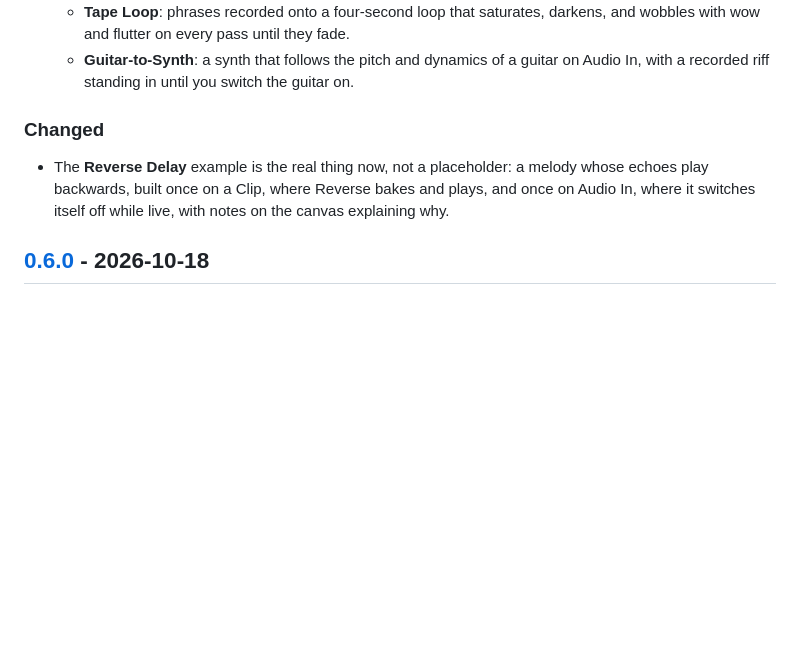
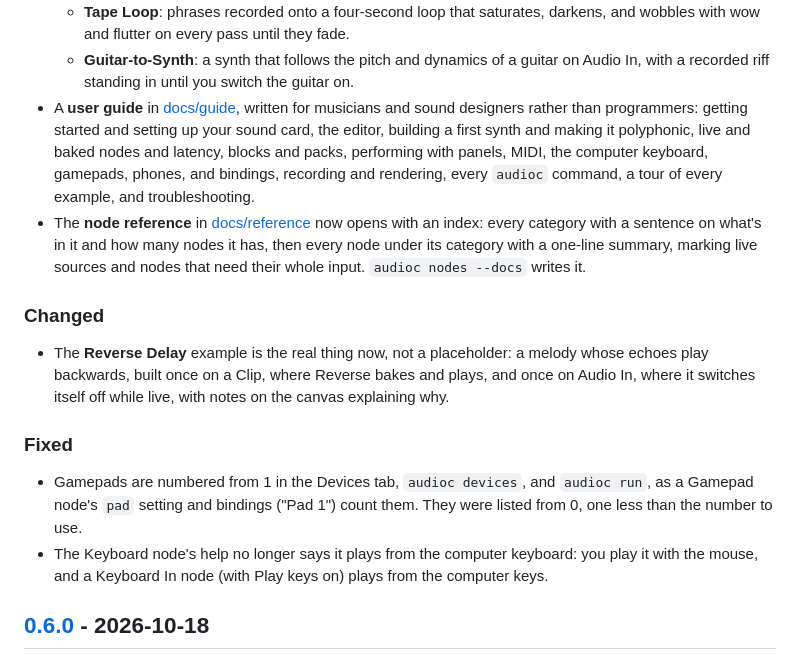
Before and after one commit to Andorbal/audio-constructor, a Markdown page: CHANGELOG.md, the part around the change. Rendered like a GitHub page; blank space fills up the shorter version.

Commit message:
Note the user guide, the reference index, and two fixes in the changelog
Co-Authored-By: Claude Opus 5.5 <noreply@anthropic.com>
Claude-Session: https://claude.ai/code/session_01AwGMnGSQeXDkGcVKk6rDJo

```diff
--- a/CHANGELOG.md
+++ b/CHANGELOG.md
@@ -39,6 +39,18 @@ fixes and smaller changes.
   - **Guitar-to-Synth**: a synth that follows the pitch and dynamics of a
     guitar on Audio In, with a recorded riff standing in until you switch
     the guitar on.
+- A **user guide** in [docs/guide](docs/guide/README.md), written for
+  musicians and sound designers rather than programmers: getting started
+  and setting up your sound card, the editor, building a first synth and
+  making it polyphonic, live and baked nodes and latency, blocks and
+  packs, performing with panels, MIDI, the computer keyboard, gamepads,
+  phones, and bindings, recording and rendering, every `audioc` command,
+  a tour of every example, and troubleshooting.
+- The **node reference** in [docs/reference](docs/reference/README.md) now
+  opens with an index: every category with a sentence on what's in it and
+  how many nodes it has, then every node under its category with a
+  one-line summary, marking live sources and nodes that need their whole
+  input. `audioc nodes --docs` writes it.
 
 ### Changed
 
@@ -46,6 +58,15 @@ fixes and smaller changes.
   a melody whose echoes play backwards, built once on a Clip, where
   Reverse bakes and plays, and once on Audio In, where it switches itself
   off while live, with notes on the canvas explaining why.
+
+### Fixed
+
+- Gamepads are numbered from 1 in the Devices tab, `audioc devices`, and
+  `audioc run`, as a Gamepad node's `pad` setting and bindings ("Pad 1")
+  count them. They were listed from 0, one less than the number to use.
+- The Keyboard node's help no longer says it plays from the computer
+  keyboard: you play it with the mouse, and a Keyboard In node (with Play
+  keys on) plays from the computer keys.
 
 ## [0.6.0] - 2026-10-18
 
```
